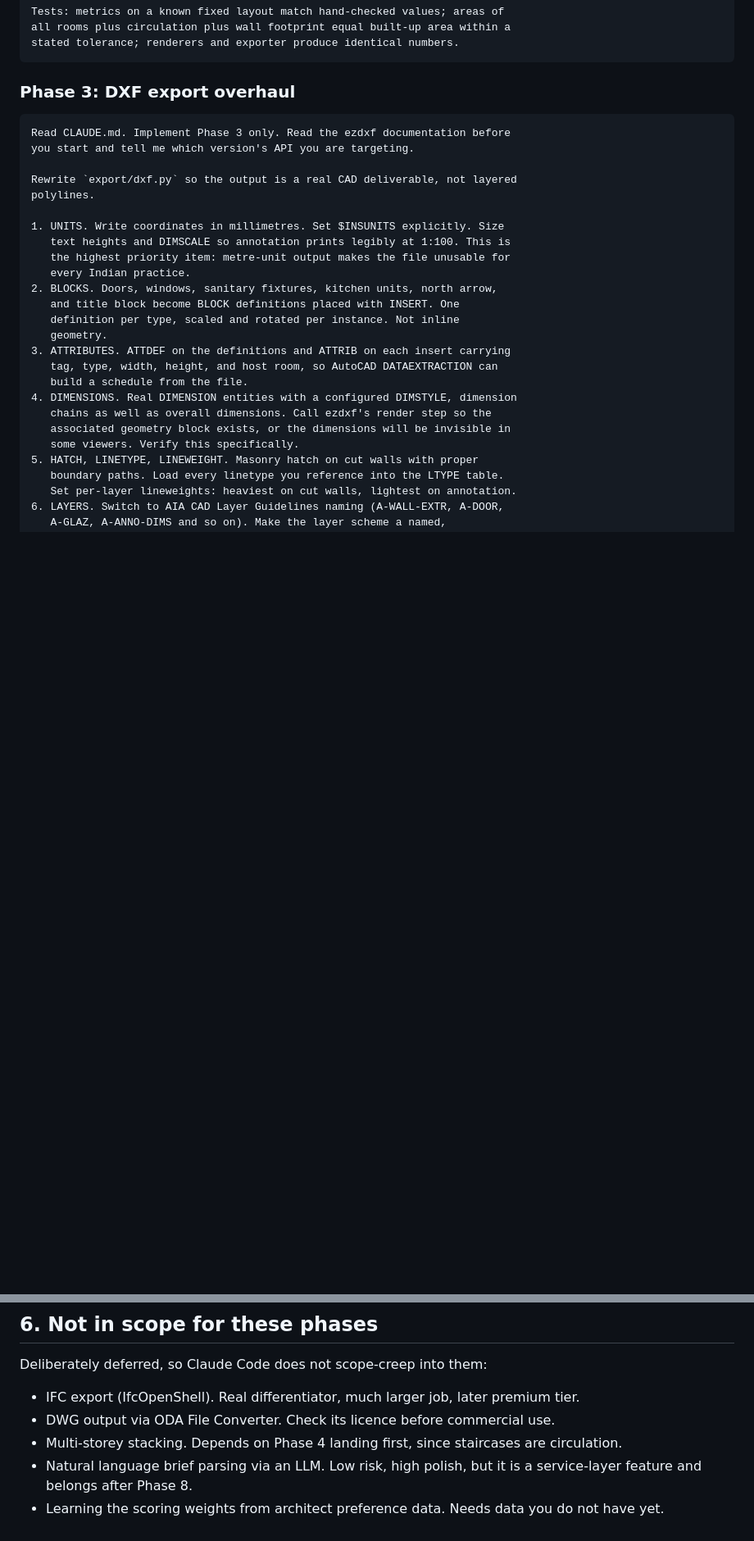
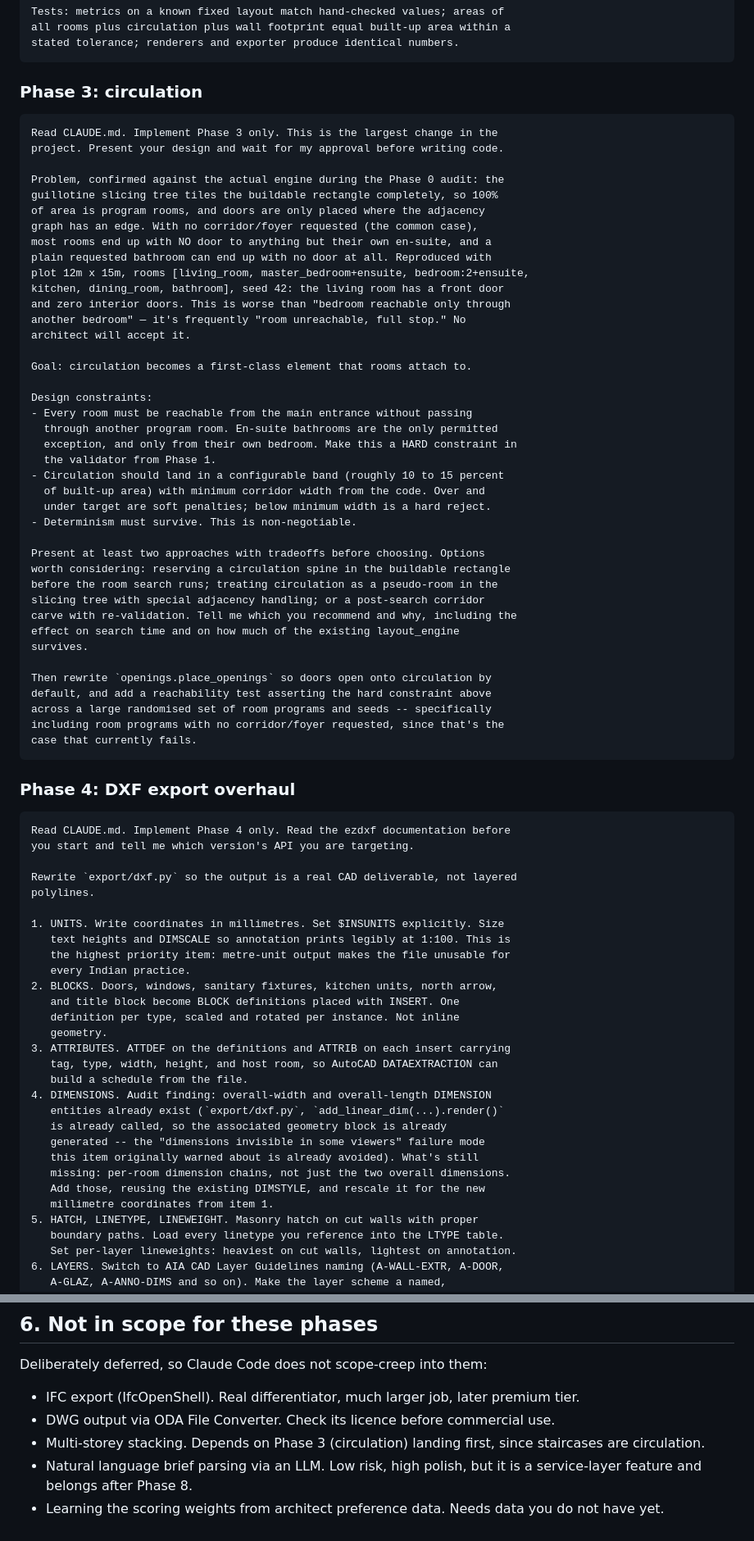
Before and after one commit to Mayan10/Rivet, a Markdown page: docs/prompts.md, 2 parts joined by grey strips. Shown at 82% size. GitHub-like rendering; blank space fills up the shorter version.

````diff
--- a/docs/prompts.md
+++ b/docs/prompts.md
@@ -219,10 +275,55 @@ all rooms plus circulation plus wall footprint equal built-up area within a
 stated tolerance; renderers and exporter produce identical numbers.
 ```
 
-### Phase 3: DXF export overhaul
+### Phase 3: circulation
 
 ```
-Read CLAUDE.md. Implement Phase 3 only. Read the ezdxf documentation before
+Read CLAUDE.md. Implement Phase 3 only. This is the largest change in the
+project. Present your design and wait for my approval before writing code.
+
+Problem, confirmed against the actual engine during the Phase 0 audit: the
+guillotine slicing tree tiles the buildable rectangle completely, so 100%
+of area is program rooms, and doors are only placed where the adjacency
+graph has an edge. With no corridor/foyer requested (the common case),
+most rooms end up with NO door to anything but their own en-suite, and a
+plain requested bathroom can end up with no door at all. Reproduced with
+plot 12m x 15m, rooms [living_room, master_bedroom+ensuite, bedroom:2+ensuite,
+kitchen, dining_room, bathroom], seed 42: the living room has a front door
+and zero interior doors. This is worse than "bedroom reachable only through
+another bedroom" — it's frequently "room unreachable, full stop." No
+architect will accept it.
+
+Goal: circulation becomes a first-class element that rooms attach to.
+
+Design constraints:
+- Every room must be reachable from the main entrance without passing
+  through another program room. En-suite bathrooms are the only permitted
+  exception, and only from their own bedroom. Make this a HARD constraint in
+  the validator from Phase 1.
+- Circulation should land in a configurable band (roughly 10 to 15 percent
+  of built-up area) with minimum corridor width from the code. Over and
+  under target are soft penalties; below minimum width is a hard reject.
+- Determinism must survive. This is non-negotiable.
+
+Present at least two approaches with tradeoffs before choosing. Options
+worth considering: reserving a circulation spine in the buildable rectangle
+before the room search runs; treating circulation as a pseudo-room in the
+slicing tree with special adjacency handling; or a post-search corridor
+carve with re-validation. Tell me which you recommend and why, including the
+effect on search time and on how much of the existing layout_engine
+survives.
+
+Then rewrite `openings.place_openings` so doors open onto circulation by
+default, and add a reachability test asserting the hard constraint above
+across a large randomised set of room programs and seeds -- specifically
+including room programs with no corridor/foyer requested, since that's the
+case that currently fails.
+```
+
+### Phase 4: DXF export overhaul
+
+```
+Read CLAUDE.md. Implement Phase 4 only. Read the ezdxf documentation before
 you start and tell me which version's API you are targeting.
 
 Rewrite `export/dxf.py` so the output is a real CAD deliverable, not layered
@@ -239,10 +340,14 @@ polylines.
 3. ATTRIBUTES. ATTDEF on the definitions and ATTRIB on each insert carrying
    tag, type, width, height, and host room, so AutoCAD DATAEXTRACTION can
    build a schedule from the file.
-4. DIMENSIONS. Real DIMENSION entities with a configured DIMSTYLE, dimension
-   chains as well as overall dimensions. Call ezdxf's render step so the
-   associated geometry block exists, or the dimensions will be invisible in
-   some viewers. Verify this specifically.
+4. DIMENSIONS. Audit finding: overall-width and overall-length DIMENSION
+   entities already exist (`export/dxf.py`, `add_linear_dim(...).render()`
+   is already called, so the associated geometry block is already
+   generated -- the "dimensions invisible in some viewers" failure mode
+   this item originally warned about is already avoided). What's still
+   missing: per-room dimension chains, not just the two overall dimensions.
+   Add those, reusing the existing DIMSTYLE, and rescale it for the new
+   millimetre coordinates from item 1.
 5. HATCH, LINETYPE, LINEWEIGHT. Masonry hatch on cut walls with proper
    boundary paths. Load every linetype you reference into the LTYPE table.
    Set per-layer lineweights: heaviest on cut walls, lightest on annotation.
@@ -395,8 +465,8 @@ Deliberately deferred, so Claude Code does not scope-creep into them:
 - IFC export (IfcOpenShell). Real differentiator, much larger job, later
   premium tier.
 - DWG output via ODA File Converter. Check its licence before commercial use.
-- Multi-storey stacking. Depends on Phase 4 landing first, since staircases
-  are circulation.
+- Multi-storey stacking. Depends on Phase 3 (circulation) landing first,
+  since staircases are circulation.
 - Natural language brief parsing via an LLM. Low risk, high polish, but it
   is a service-layer feature and belongs after Phase 8.
 - Learning the scoring weights from architect preference data. Needs data
````
Also changed, not shown: other parts of docs/prompts.md (+63 -42 lines).
